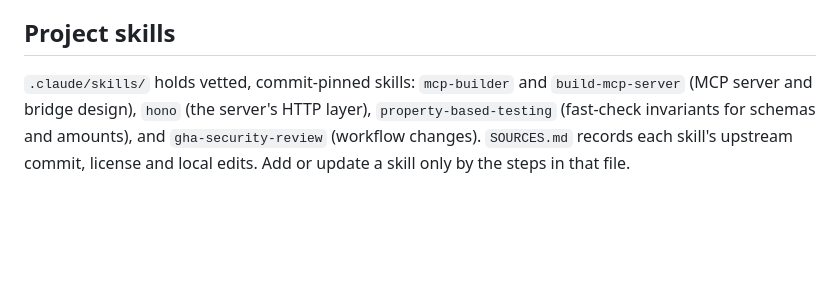
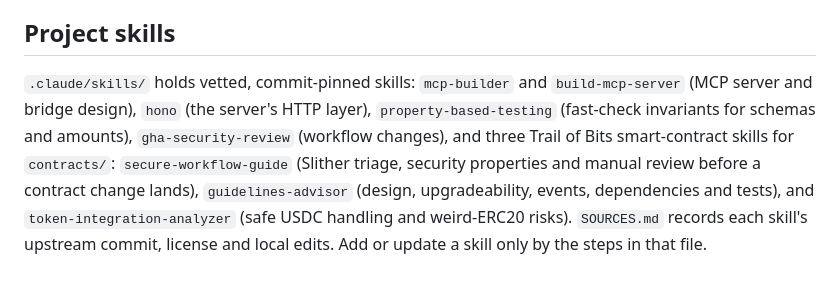
Before and after one commit to 4waan/Lemma, a Markdown page: CLAUDE.md, the part around the change. Rendered like a GitHub page; blank space fills up the shorter version.

Commit message:
docs: list the smart-contract skills in CLAUDE.md
Agents working in contracts/ should know the three Trail of Bits skills
are there and what each one is for, next to the skills already listed.

Co-Authored-By: Claude Opus 5.5 <noreply@anthropic.com>
Claude-Session: https://claude.ai/code/session_014LvJSuJ8aVBCpvRN5Ahtps

```diff
--- a/CLAUDE.md
+++ b/CLAUDE.md
@@ -38,4 +38,4 @@ Lemma is a compatibility and reuse layer for coding agents. A free `lemma_previe
 
 ## Project skills
 
-`.claude/skills/` holds vetted, commit-pinned skills: `mcp-builder` and `build-mcp-server` (MCP server and bridge design), `hono` (the server's HTTP layer), `property-based-testing` (fast-check invariants for schemas and amounts), and `gha-security-review` (workflow changes). `SOURCES.md` records each skill's upstream commit, license and local edits. Add or update a skill only by the steps in that file.
+`.claude/skills/` holds vetted, commit-pinned skills: `mcp-builder` and `build-mcp-server` (MCP server and bridge design), `hono` (the server's HTTP layer), `property-based-testing` (fast-check invariants for schemas and amounts), `gha-security-review` (workflow changes), and three Trail of Bits smart-contract skills for `contracts/`: `secure-workflow-guide` (Slither triage, security properties and manual review before a contract change lands), `guidelines-advisor` (design, upgradeability, events, dependencies and tests), and `token-integration-analyzer` (safe USDC handling and weird-ERC20 risks). `SOURCES.md` records each skill's upstream commit, license and local edits. Add or update a skill only by the steps in that file.
```
